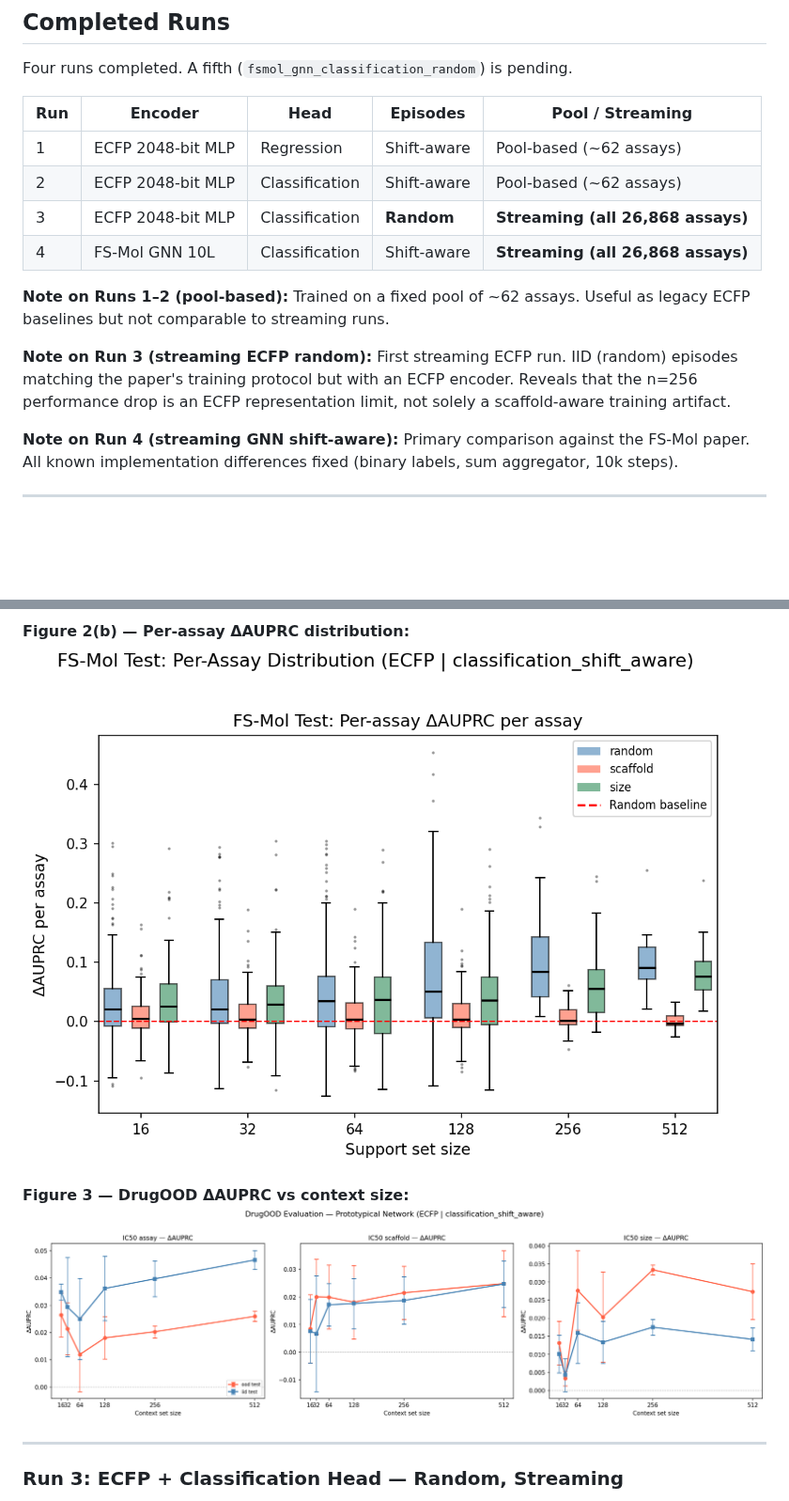
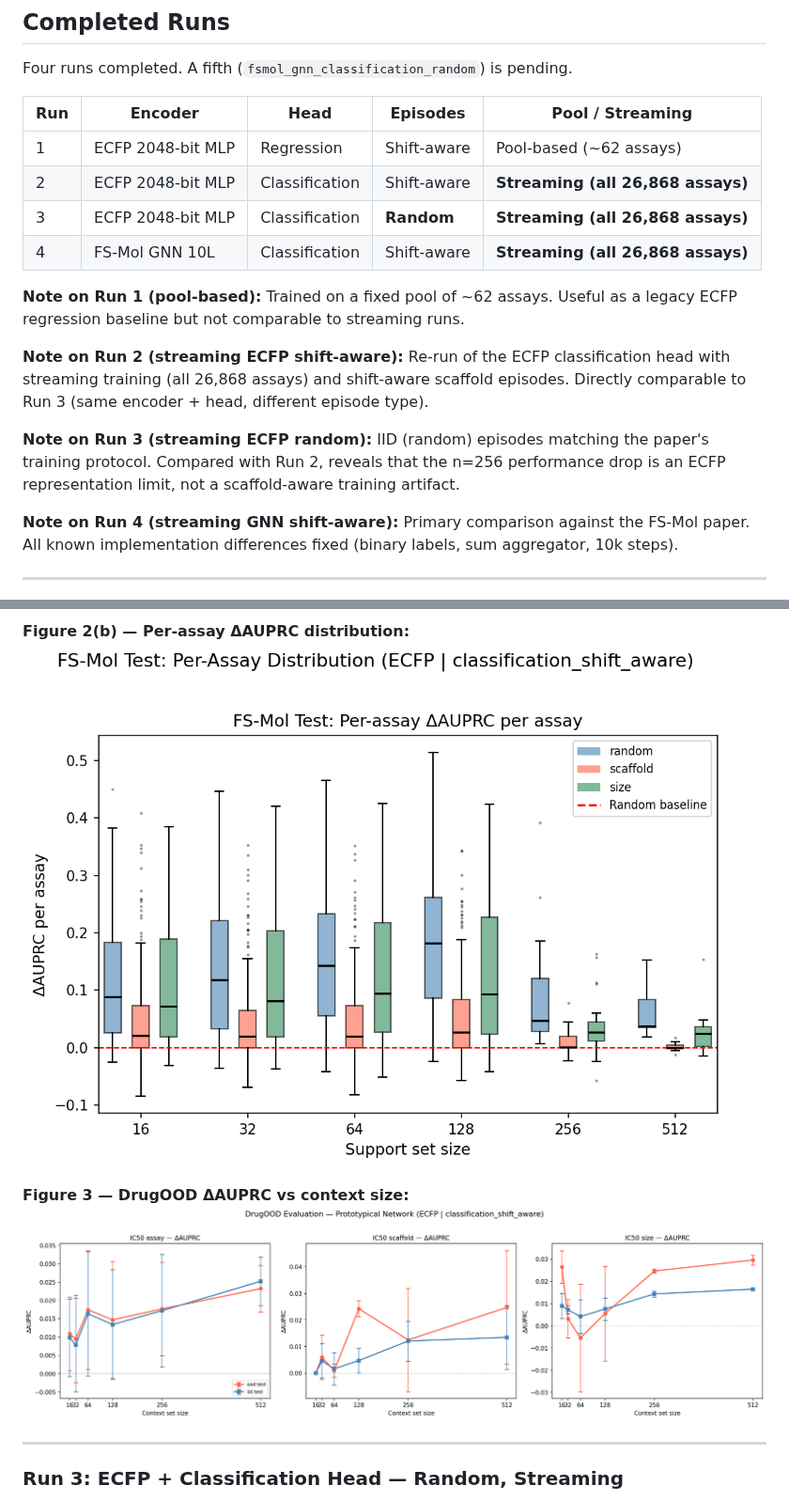
Before and after one commit to Jobanputra02/protonet-mol-ood, a Markdown page: Analysis/model/README.md, 2 parts joined by grey strips. Shown at 94% size. Drawn GitHub-style; pictures changed too: outputs/figures/ecfp_classification_shift_aware/fig2b_fsmol_boxplot.png, outputs/figures/ecfp_classification_shift_aware/fig3_drugood_line_plot.png; blank space fills up the shorter version.

Commit message:
Updated ecfp classification shiftaware

```diff
--- a/Analysis/model/README.md
+++ b/Analysis/model/README.md
@@ -45,13 +45,15 @@ Four runs completed. A fifth (`fsmol_gnn_classification_random`) is pending.
 | Run | Encoder | Head | Episodes | Pool / Streaming |
 |---|---|---|---|---|
 | 1 | ECFP 2048-bit MLP | Regression | Shift-aware | Pool-based (~62 assays) |
-| 2 | ECFP 2048-bit MLP | Classification | Shift-aware | Pool-based (~62 assays) |
+| 2 | ECFP 2048-bit MLP | Classification | Shift-aware | **Streaming (all 26,868 assays)** |
 | 3 | ECFP 2048-bit MLP | Classification | **Random** | **Streaming (all 26,868 assays)** |
 | 4 | FS-Mol GNN 10L | Classification | Shift-aware | **Streaming (all 26,868 assays)** |
 
-**Note on Runs 1–2 (pool-based):** Trained on a fixed pool of ~62 assays. Useful as legacy ECFP baselines but not comparable to streaming runs.
+**Note on Run 1 (pool-based):** Trained on a fixed pool of ~62 assays. Useful as a legacy ECFP regression baseline but not comparable to streaming runs.
 
-**Note on Run 3 (streaming ECFP random):** First streaming ECFP run. IID (random) episodes matching the paper's training protocol but with an ECFP encoder. Reveals that the n=256 performance drop is an ECFP representation limit, not solely a scaffold-aware training artifact.
+**Note on Run 2 (streaming ECFP shift-aware):** Re-run of the ECFP classification head with streaming training (all 26,868 assays) and shift-aware scaffold episodes. Directly comparable to Run 3 (same encoder + head, different episode type).
+
+**Note on Run 3 (streaming ECFP random):** IID (random) episodes matching the paper's training protocol. Compared with Run 2, reveals that the n=256 performance drop is an ECFP representation limit, not a scaffold-aware training artifact.
 
 **Note on Run 4 (streaming GNN shift-aware):** Primary comparison against the FS-Mol paper. All known implementation differences fixed (binary labels, sum aggregator, 10k steps).
 
```
Also changed, not shown: other parts of Analysis/model/README.md (+22 -20 lines), Analysis/data/README.md (+5 -5 lines), README.md (+11 -11 lines), outputs/figures/ecfp_classification_shift_aware/fig2a_fsmol_line_plot.png, 2 other files.
